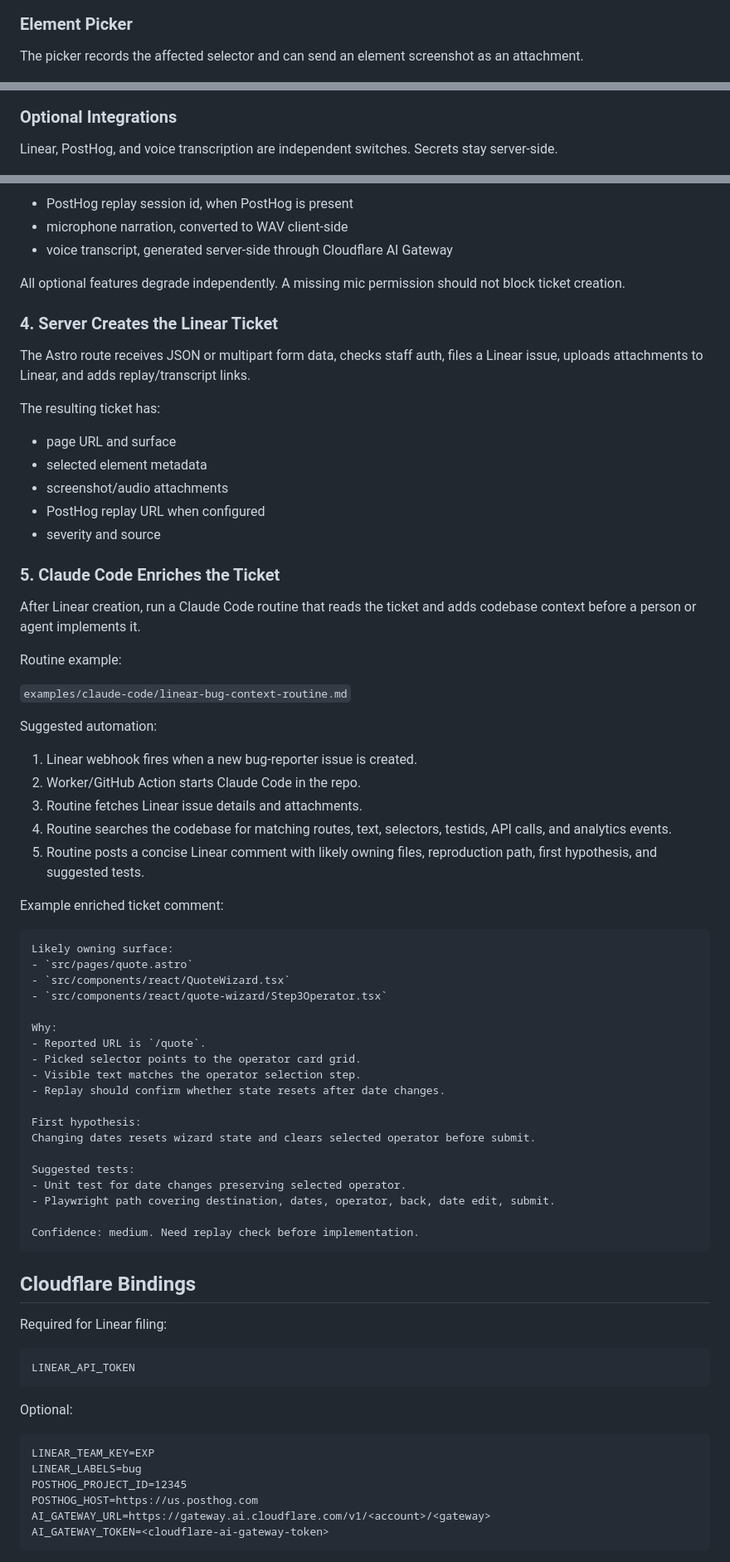
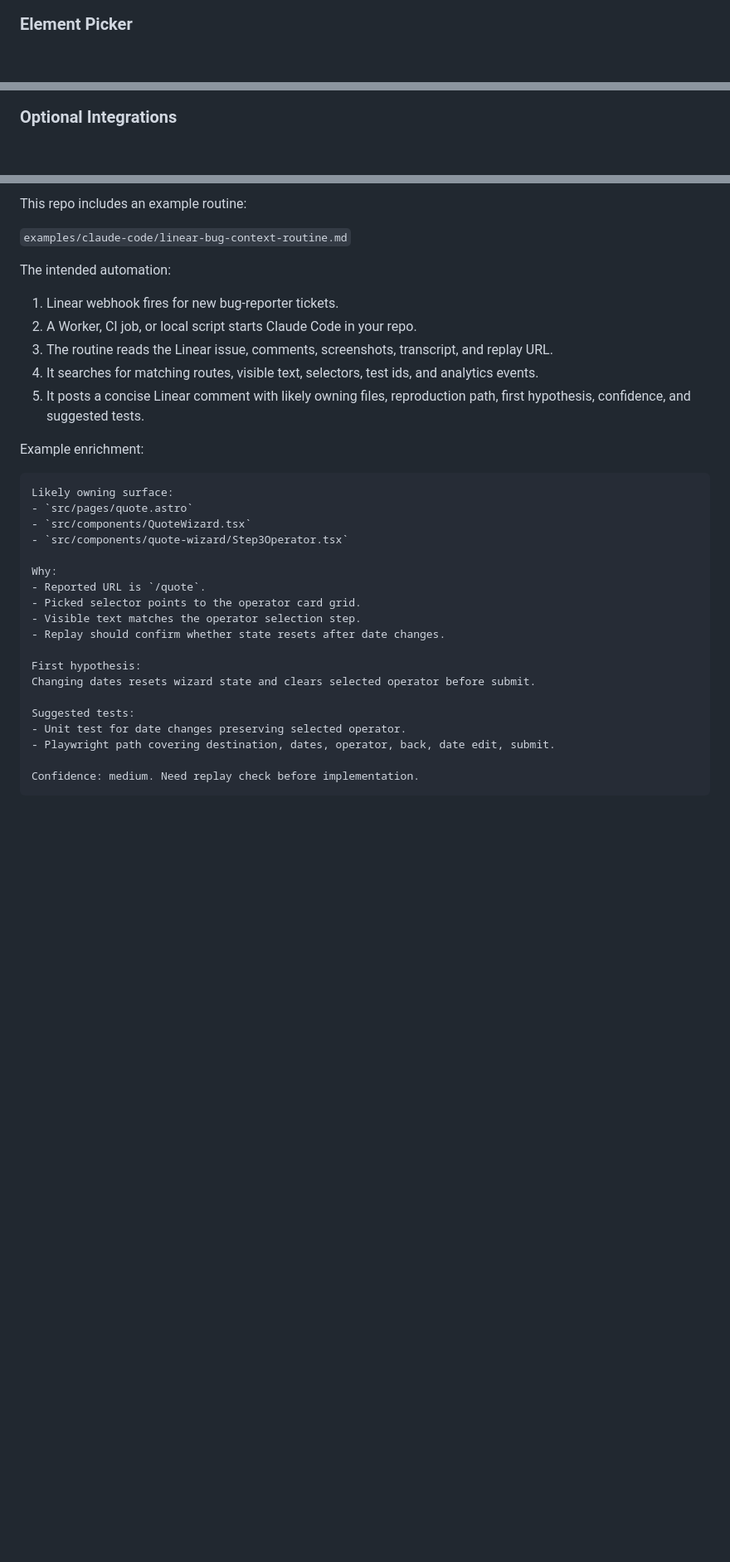
Before and after one commit to alunsoldantarctica/bug-reporter, a Markdown page: README.md, 3 parts joined by grey strips. Shown at 83% size. Drawn GitHub-style; blank space fills up the shorter version.

````diff
--- a/README.md
+++ b/README.md
@@ -29,15 +100,9 @@ available, and submits to your configured endpoint.
 
 ### Element Picker
 
-The picker records the affected selector and can send an element screenshot as
-an attachment.
-
 ![Element picker flow](./docs/assets/element-picker.gif)
 
 ### Optional Integrations
-
-Linear, PostHog, and voice transcription are independent switches. Secrets stay
-server-side.
 
 ![Integration setup flow](./docs/assets/integrations.gif)
 
@@ -165,50 +223,26 @@ Optional additions:
 
-- PostHog replay session id, when PostHog is present
-- microphone narration, converted to WAV client-side
-- voice transcript, generated server-side through Cloudflare AI Gateway
-
-All optional features degrade independently. A missing mic permission should not
-block ticket creation.
-
-### 4. Server Creates the Linear Ticket
-
-The Astro route receives JSON or multipart form data, checks staff auth, files a
-Linear issue, uploads attachments to Linear, and adds replay/transcript links.
-
-The resulting ticket has:
-
-- page URL and surface
-- selected element metadata
-- screenshot/audio attachments
-- PostHog replay URL when configured
-- severity and source
-
-### 5. Claude Code Enriches the Ticket
-
-After Linear creation, run a Claude Code routine that reads the ticket and adds
-codebase context before a person or agent implements it.
-
-Routine example:
+This repo includes an example routine:
 
 `examples/claude-code/linear-bug-context-routine.md`
 
-Suggested automation:
+The intended automation:
 
-1. Linear webhook fires when a new bug-reporter issue is created.
-2. Worker/GitHub Action starts Claude Code in the repo.
-3. Routine fetches Linear issue details and attachments.
-4. Routine searches the codebase for matching routes, text, selectors, testids,
-   API calls, and analytics events.
-5. Routine posts a concise Linear comment with likely owning files,
-   reproduction path, first hypothesis, and suggested tests.
+1. Linear webhook fires for new bug-reporter tickets.
+2. A Worker, CI job, or local script starts Claude Code in your repo.
+3. The routine reads the Linear issue, comments, screenshots, transcript, and
+   replay URL.
+4. It searches for matching routes, visible text, selectors, test ids, and
+   analytics events.
+5. It posts a concise Linear comment with likely owning files, reproduction
+   path, first hypothesis, confidence, and suggested tests.
 
-Example enriched ticket comment:
+Example enrichment:
 
 ```md
 Likely owning surface:
 - `src/pages/quote.astro`
-- `src/components/react/QuoteWizard.tsx`
-- `src/components/react/quote-wizard/Step3Operator.tsx`
+- `src/components/QuoteWizard.tsx`
+- `src/components/quote-wizard/Step3Operator.tsx`
 
 Why:
 - Reported URL is `/quote`.
@@ -226,22 +260,3 @@ Suggested tests:
 Confidence: medium. Need replay check before implementation.
 ```
 
-## Cloudflare Bindings
-
-Required for Linear filing:
-
-```txt
-LINEAR_API_TOKEN
-```
-
-Optional:
-
-```txt
-LINEAR_TEAM_KEY=EXP
-LINEAR_LABELS=bug
-POSTHOG_PROJECT_ID=12345
-POSTHOG_HOST=https://us.posthog.com
-AI_GATEWAY_URL=https://gateway.ai.cloudflare.com/v1/<account>/<gateway>
-AI_GATEWAY_TOKEN=<cloudflare-ai-gateway-token>
-```
-
````
Also changed, not shown: other parts of README.md (+145 -102 lines).
